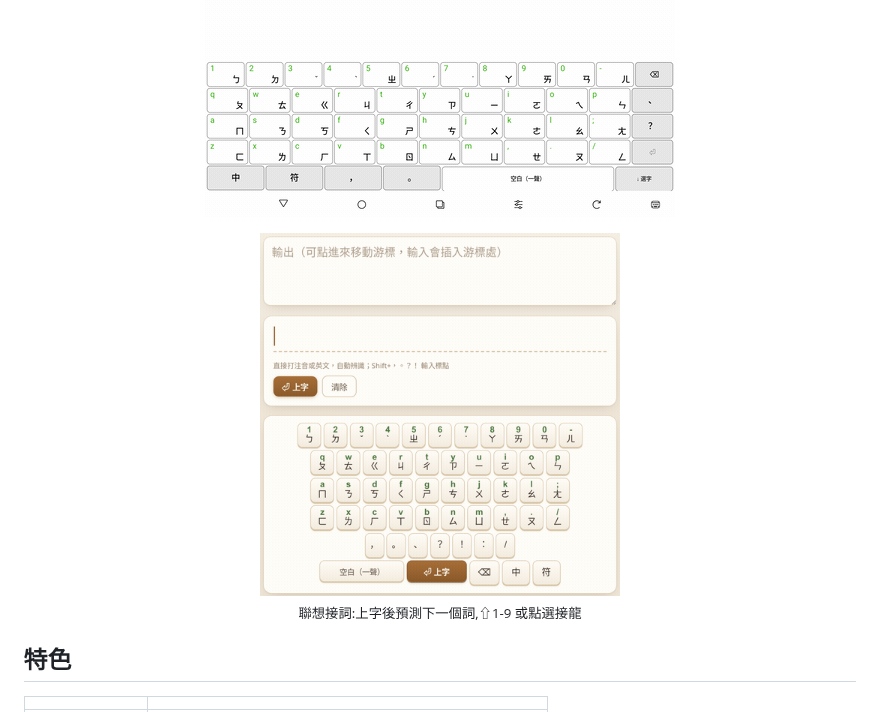
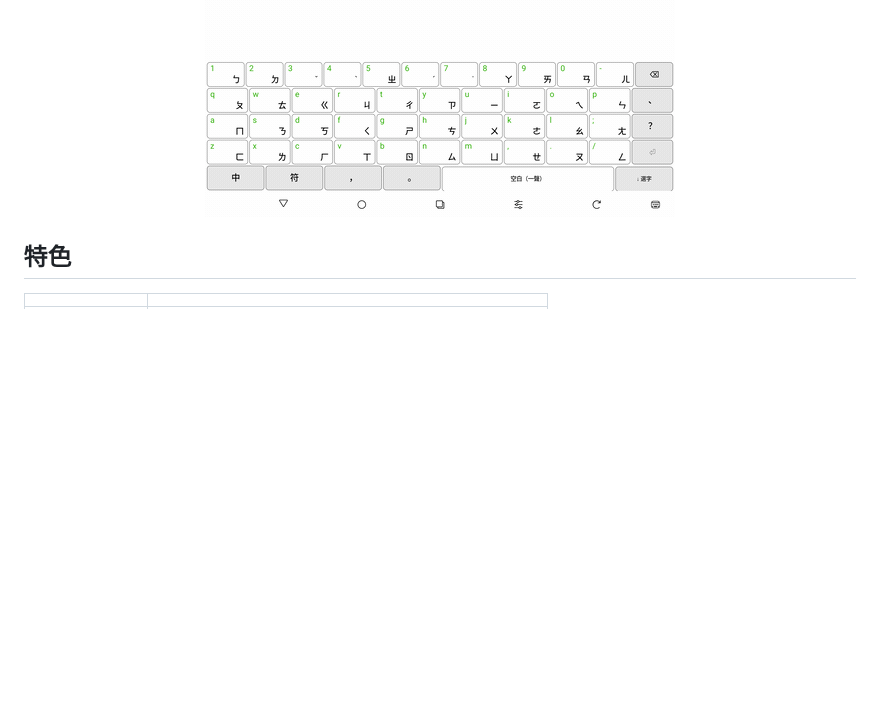
Before and after one commit to vieenrose/sloth-zhuyin-linux, a Markdown page: README.md, the part around the change. Rendered like a GitHub page; blank space fills up the shorter version.

Commit message:
README: drop the 聯想 GIF (keep web + Android demos)
Co-Authored-By: Claude Opus 4.8 <noreply@anthropic.com>

```diff
--- a/README.md
+++ b/README.md
@@ -13,7 +13,6 @@
 
 <p align="center"><img src="docs/demo-web-v17.gif" width="470" alt="網頁 demo:逐鍵打「晚上熬夜看world cup,白天去louisa上班」,整句正確、中英自動切換、每個按鍵即時反白"></p>
 <p align="center"><img src="docs/android-boox-demo-v16.gif" width="470" alt="Android 原生輸入法(BOOX e-ink):逐鍵打「晚上熬夜看world cup,白天去louisa上班」,整句正確、中英自動切換"></p>
-<p align="center"><img src="docs/demo-lianxiang-v2.gif" width="360" alt="聯想接詞:上字後「聯」列出下一個詞(們／的／國／要…),⇧1-9 或點選接龍"><br><sub>聯想接詞:上字後預測下一個詞,⇧1-9 或點選接龍</sub></p>
 
 ## 特色
 
```
Also changed, not shown: README.en.md (+0 -1 lines).
